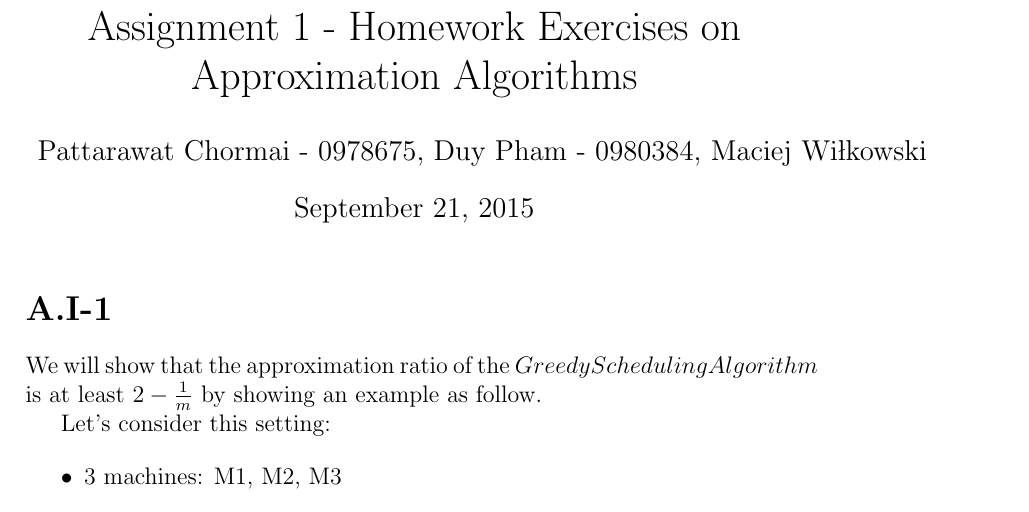
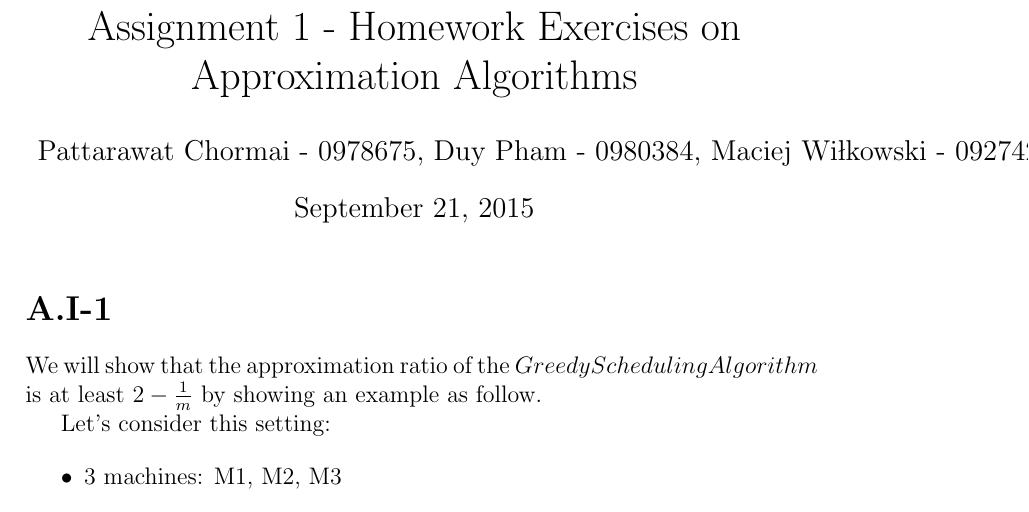
Before and after one commit to heytitle/advanced-algorithm-assignments, a LaTeX problem sheet (assignment-1/main.tex): part of page 1 of 19, cut so that both start at the same text. Compiled offline with pdfLaTeX.

Commit message:
student no

```diff
--- a/assignment-1/main.tex
+++ b/assignment-1/main.tex
@@ -10,7 +10,7 @@
 \begin{document}
 
 \title{Assignment 1 - Homework Exercises on Approximation Algorithms}
-\author{Pattarawat Chormai - 0978675, Duy Pham - 0980384, Maciej Wiłkowski}
+\author{Pattarawat Chormai - 0978675, Duy Pham - 0980384, Maciej Wiłkowski - 0927420}
 \maketitle
 
 \input{questions/approx-1-1}
```
Also changed, not shown: dist/assignment-1.pdf.
